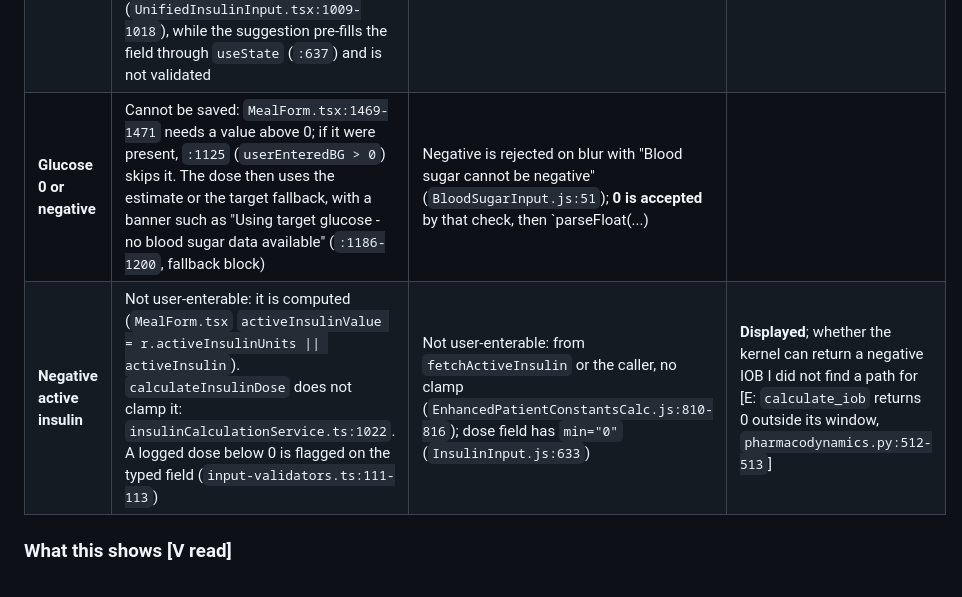
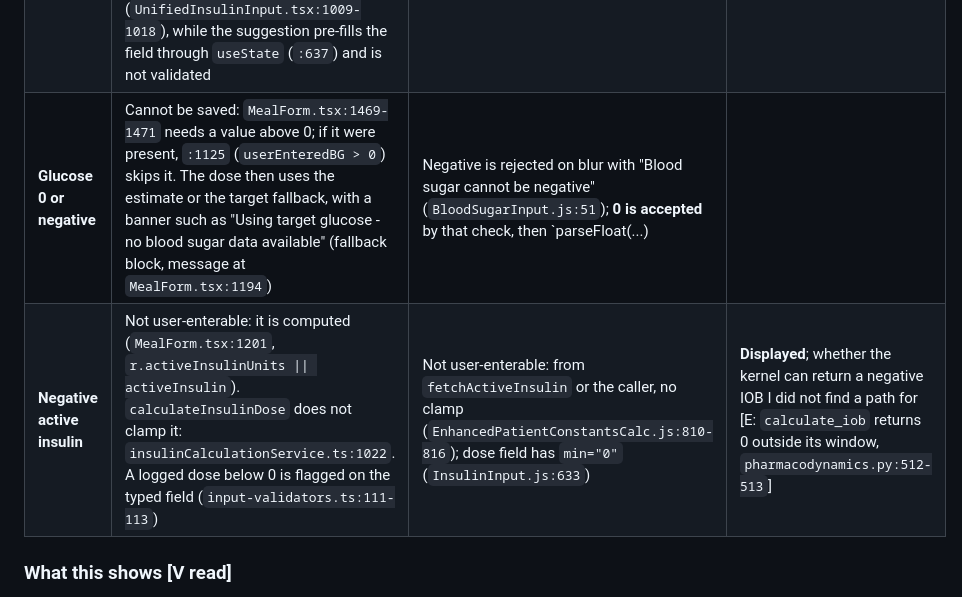
Before and after one commit to aliattia02/diatwin-dose-standalone, a Markdown page: docs/engineering/2026-10-10-safety-gate-and-crosscheck-spec.md, the part around the change. Rendered like a GitHub page.

Commit message:
Spec section 7: exact line citations
Co-Authored-By: Claude Sonnet 5.5 <noreply@anthropic.com>

```diff
--- a/docs/engineering/2026-10-10-safety-gate-and-crosscheck-spec.md
+++ b/docs/engineering/2026-10-10-safety-gate-and-crosscheck-spec.md
@@ -425,8 +425,8 @@ The arithmetic numbers below are my hand calculation with the default constants
 |---|---|---|---|
 | **Glucose 40, 60 g meal** | Value saved (it is above 0): `MealForm.tsx:1469-1471`. Used as an actual reading: `:1125`. Correction goes negative, meal dose stays: `insulinCalculationService.ts:1002-1005`. The input only shows a coloured "Below target range" badge below 0.7 x target: `UnifiedBloodSugarInput.tsx:83-84,116-118,243-245,254-256`. Dose card: "X units" with no low-glucose banner: `MealForm.tsx:2022`. Hand result 6.0 - 1.5 = **4.5 U** [E] | `BloodSugarInput.js:48-60` rejects only below 0 and above 600 (no low warning); used as `actual`: `MealInput.js:140-146`; negative correction allowed: `EnhancedPatientConstantsCalc.js:892-895`; shown as "{N} units": `MealInput.js:1439,1528`. No hypo or low text in `MealInput.js` or `BloodSugarInput.js` (grep) | **Displayed**, no warning, in both |
 | **500 g meal** | No upper bound: text accepts digits (`SelectedFoodsList.tsx:189-194`), blur only enforces a minimum of 0.5 (`:197-215`), plus/minus buttons add 0.5 (`:381-388`). Dose shown as computed. The 100 U maximum and 30 U warning of `INSULIN_LIMITS` (`utils/validation/input-validators.ts:42-46`) are applied to the *typed* dose (`UnifiedInsulinInput.tsx:1009-1018`), while the suggestion pre-fills the field through `useState` (`:637`) and is not validated | No upper bound found on the amount (`MealInput.js`); the same unconditional "units" display | **Displayed**, no warning, in both. Python equivalent: 500 g at BG 250 gives 53.5 U ([V] probe F) |
-| **Glucose 0 or negative** | Cannot be saved: `MealForm.tsx:1469-1471` needs a value above 0; if it were present, `:1125` (`userEnteredBG > 0`) skips it. The dose then uses the estimate or the target fallback, with a banner such as "Using target glucose - no blood sugar data available" (`:1186-1200`, fallback block) | Negative is rejected on blur with "Blood sugar cannot be negative" (`BloodSugarInput.js:51`); **0 is accepted** by that check, then `parseFloat(...) || 0` and `> 0` (`MealInput.js:140-146`) treat it as no reading and use the estimate, silently | **Displayed**, computed from an estimate or the target, not from the 0 |
-| **Negative active insulin** | Not user-enterable: it is computed (`MealForm.tsx` `activeInsulinValue = r.activeInsulinUnits \|\| activeInsulin`). `calculateInsulinDose` does not clamp it: `insulinCalculationService.ts:1022`. A logged dose below 0 is flagged on the typed field (`input-validators.ts:111-113`) | Not user-enterable: from `fetchActiveInsulin` or the caller, no clamp (`EnhancedPatientConstantsCalc.js:810-816`); dose field has `min="0"` (`InsulinInput.js:633`) | **Displayed**; whether the kernel can return a negative IOB I did not find a path for [E: `calculate_iob` returns 0 outside its window, `pharmacodynamics.py:512-513`] |
+| **Glucose 0 or negative** | Cannot be saved: `MealForm.tsx:1469-1471` needs a value above 0; if it were present, `:1125` (`userEnteredBG > 0`) skips it. The dose then uses the estimate or the target fallback, with a banner such as "Using target glucose - no blood sugar data available" (fallback block, message at `MealForm.tsx:1194`) | Negative is rejected on blur with "Blood sugar cannot be negative" (`BloodSugarInput.js:51`); **0 is accepted** by that check, then `parseFloat(...) || 0` and `> 0` (`MealInput.js:140-146`) treat it as no reading and use the estimate, silently | **Displayed**, computed from an estimate or the target, not from the 0 |
+| **Negative active insulin** | Not user-enterable: it is computed (`MealForm.tsx:1201`, `r.activeInsulinUnits \|\| activeInsulin`). `calculateInsulinDose` does not clamp it: `insulinCalculationService.ts:1022`. A logged dose below 0 is flagged on the typed field (`input-validators.ts:111-113`) | Not user-enterable: from `fetchActiveInsulin` or the caller, no clamp (`EnhancedPatientConstantsCalc.js:810-816`); dose field has `min="0"` (`InsulinInput.js:633`) | **Displayed**; whether the kernel can return a negative IOB I did not find a path for [E: `calculate_iob` returns 0 outside its window, `pharmacodynamics.py:512-513`] |
 
 ### What this shows [V read]
 
```
